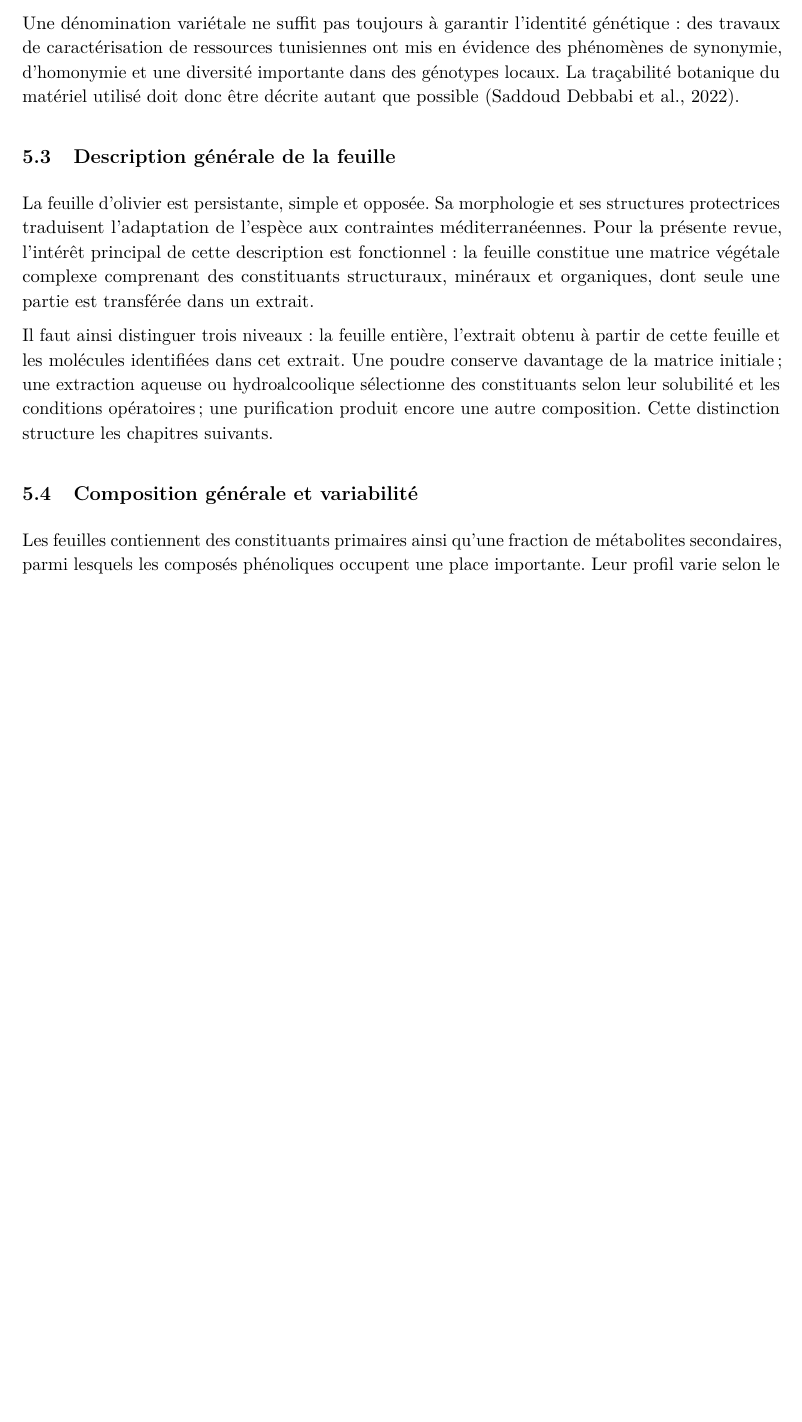
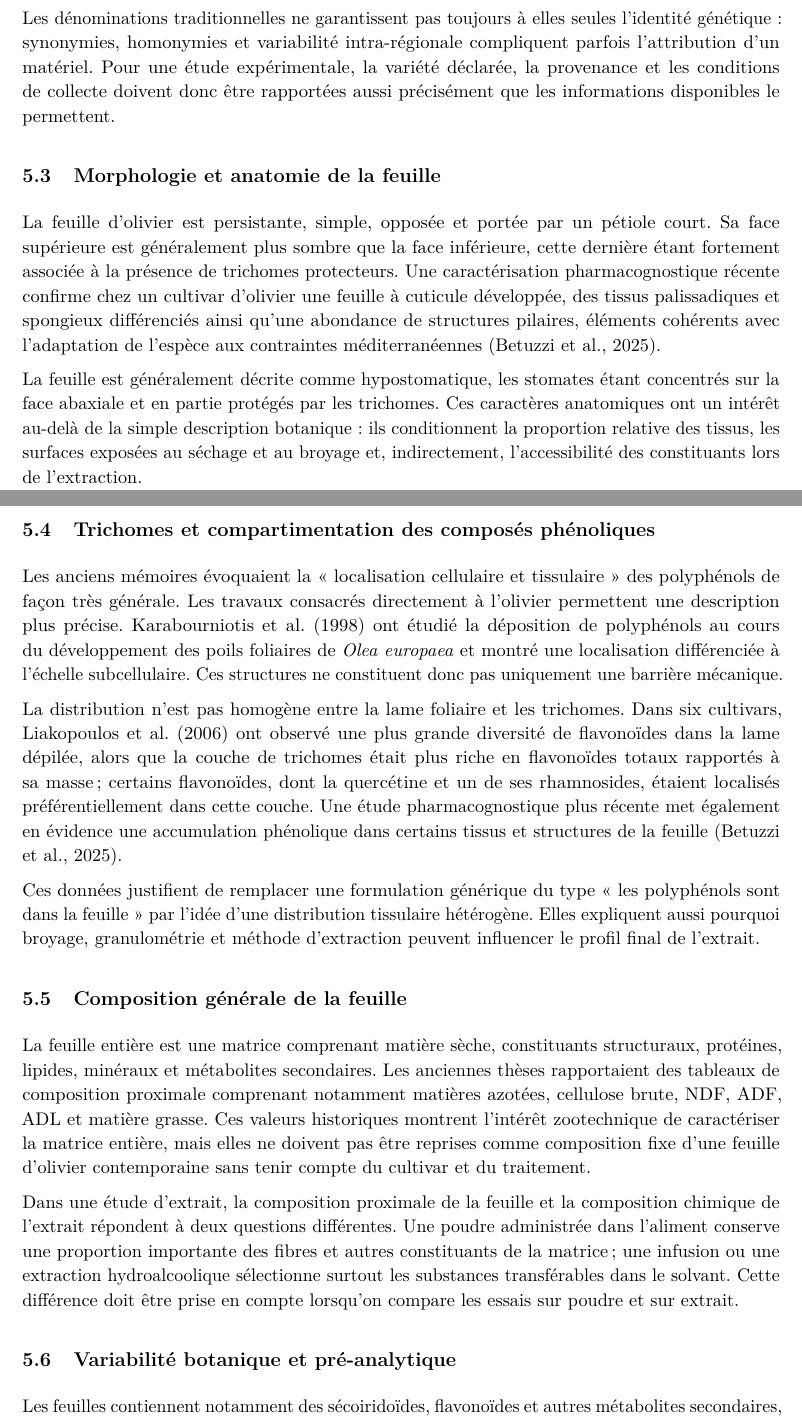
Before and after one commit to boshamla4/PFE-THESIS, a LaTeX thesis (thesis/revue_bibliographique.tex, which reads thesis/chapters/olivier.tex): part of page 12 of 34 before the commit and two parts of pages 12 and 13 of 35 after it, the two joined at a grey line, cut at the place of the change, the shorter picture padded with empty space. Compiled offline with pdfLaTeX.

Commit message:
Expand olive leaf morphology composition and tissue-level phenolic localization

```diff
--- a/thesis/chapters/olivier.tex
+++ b/thesis/chapters/olivier.tex
@@ -8,18 +8,32 @@ Le contexte tunisien est directement pertinent pour cette thèse. L'utilisation
 
 \subsection{Systématique et diversité variétale}
 
-L'olivier cultivé appartient à l'espèce \textit{Olea europaea} L. La Tunisie conserve une diversité variétale importante ; les collections nationales regroupent plus de deux cents variétés ou ressources décrites, parmi lesquelles figurent notamment des cultivars majeurs tels que Chemlali et Chetoui \citep{Debbabi2022}. Cette diversité constitue un patrimoine agronomique, mais également une source de variabilité pour les études de composition foliaire.
+L'olivier cultivé appartient à la famille des Oleaceae et à l'espèce \textit{Olea europaea} L. La Tunisie conserve une diversité variétale importante ; les collections et travaux de caractérisation comprennent plus de deux cents ressources ou dénominations, avec des cultivars majeurs tels que Chemlali et Chetoui et de nombreux génotypes locaux \citep{Debbabi2022}. Cette diversité représente un patrimoine agronomique, mais aussi une source de variabilité pour les études de composition foliaire.
 
-Une dénomination variétale ne suffit pas toujours à garantir l'identité génétique : des travaux de caractérisation de ressources tunisiennes ont mis en évidence des phénomènes de synonymie, d'homonymie et une diversité importante dans des génotypes locaux. La traçabilité botanique du matériel utilisé doit donc être décrite autant que possible \citep{Debbabi2022}.
+Les dénominations traditionnelles ne garantissent pas toujours à elles seules l'identité génétique : synonymies, homonymies et variabilité intra-régionale compliquent parfois l'attribution d'un matériel. Pour une étude expérimentale, la variété déclarée, la provenance et les conditions de collecte doivent donc être rapportées aussi précisément que les informations disponibles le permettent.
 
-\subsection{Description générale de la feuille}
+\subsection{Morphologie et anatomie de la feuille}
 
-La feuille d'olivier est persistante, simple et opposée. Sa morphologie et ses structures protectrices traduisent l'adaptation de l'espèce aux contraintes méditerranéennes. Pour la présente revue, l'intérêt principal de cette description est fonctionnel : la feuille constitue une matrice végétale complexe comprenant des constituants structuraux, minéraux et organiques, dont seule une partie est transférée dans un extrait.
+La feuille d'olivier est persistante, simple, opposée et portée par un pétiole court. Sa face supérieure est généralement plus sombre que la face inférieure, cette dernière étant fortement associée à la présence de trichomes protecteurs. Une caractérisation pharmacognostique récente confirme chez un cultivar d'olivier une feuille à cuticule développée, des tissus palissadiques et spongieux différenciés ainsi qu'une abondance de structures pilaires, éléments cohérents avec l'adaptation de l'espèce aux contraintes méditerranéennes \citep{Betuzzi2025}.
 
-Il faut ainsi distinguer trois niveaux : la feuille entière, l'extrait obtenu à partir de cette feuille et les molécules identifiées dans cet extrait. Une poudre conserve davantage de la matrice initiale ; une extraction aqueuse ou hydroalcoolique sélectionne des constituants selon leur solubilité et les conditions opératoires ; une purification produit encore une autre composition. Cette distinction structure les chapitres suivants.
+La feuille est généralement décrite comme hypostomatique, les stomates étant concentrés sur la face abaxiale et en partie protégés par les trichomes. Ces caractères anatomiques ont un intérêt au-delà de la simple description botanique : ils conditionnent la proportion relative des tissus, les surfaces exposées au séchage et au broyage et, indirectement, l'accessibilité des constituants lors de l'extraction.
 
-\subsection{Composition générale et variabilité}
+\subsection{Trichomes et compartimentation des composés phénoliques}
 
-Les feuilles contiennent des constituants primaires ainsi qu'une fraction de métabolites secondaires, parmi lesquels les composés phénoliques occupent une place importante. Leur profil varie selon le cultivar, le stade et la période de prélèvement, l'état hydrique, le séchage et la méthode analytique. Les résultats obtenus dans un lot ne doivent donc pas être présentés comme une composition fixe de toutes les feuilles d'olivier \citep{Paskovic2025,CorAndrejc2022}.
+Les anciens mémoires évoquaient la « localisation cellulaire et tissulaire » des polyphénols de façon très générale. Les travaux consacrés directement à l'olivier permettent une description plus précise. \citet{Karabourniotis1998} ont étudié la déposition de polyphénols au cours du développement des poils foliaires de \textit{Olea europaea} et montré une localisation différenciée à l'échelle subcellulaire. Ces structures ne constituent donc pas uniquement une barrière mécanique.
 
-Les données tunisiennes disponibles renforcent l'intérêt d'une caractérisation du matériel réellement utilisé. Une étude portant sur du matériel tunisien fournit un repère local, mais elle ne remplace pas l'analyse du lot expérimental de Mohamed. La provenance, la variété lorsqu'elle est connue, la date de collecte et les conditions de séchage devront être rapportées dans la partie expérimentale.
+La distribution n'est pas homogène entre la lame foliaire et les trichomes. Dans six cultivars, \citet{Liakopoulos2006} ont observé une plus grande diversité de flavonoïdes dans la lame dépilée, alors que la couche de trichomes était plus riche en flavonoïdes totaux rapportés à sa masse ; certains flavonoïdes, dont la quercétine et un de ses rhamnosides, étaient localisés préférentiellement dans cette couche. Une étude pharmacognostique plus récente met également en évidence une accumulation phénolique dans certains tissus et structures de la feuille \citep{Betuzzi2025}.
+
+Ces données justifient de remplacer une formulation générique du type « les polyphénols sont dans la feuille » par l'idée d'une distribution tissulaire hétérogène. Elles expliquent aussi pourquoi broyage, granulométrie et méthode d'extraction peuvent influencer le profil final de l'extrait.
+
+\subsection{Composition générale de la feuille}
+
+La feuille entière est une matrice comprenant matière sèche, constituants structuraux, protéines, lipides, minéraux et métabolites secondaires. Les anciennes thèses rapportaient des tableaux de composition proximale comprenant notamment matières azotées, cellulose brute, NDF, ADF, ADL et matière grasse. Ces valeurs historiques montrent l'intérêt zootechnique de caractériser la matrice entière, mais elles ne doivent pas être reprises comme composition fixe d'une feuille d'olivier contemporaine sans tenir compte du cultivar et du traitement.
+
+Dans une étude d'extrait, la composition proximale de la feuille et la composition chimique de l'extrait répondent à deux questions différentes. Une poudre administrée dans l'aliment conserve une proportion importante des fibres et autres constituants de la matrice ; une infusion ou une extraction hydroalcoolique sélectionne surtout les substances transférables dans le solvant. Cette différence doit être prise en compte lorsqu'on compare les essais sur poudre et sur extrait.
+
+\subsection{Variabilité botanique et pré-analytique}
+
+Les feuilles contiennent notamment des sécoiridoïdes, flavonoïdes et autres métabolites secondaires, mais leur profil varie avant même l'extraction. Le cultivar et la période de collecte interagissent pour modifier les teneurs de certains composés, notamment l'oléuropéine \citep{Paskovic2025}. Le séchage ajoute une autre source de variation et peut modifier la récupération ultérieure des molécules \citep{CorAndrejc2022}.
+
+Les données tunisiennes apportent un contexte local utile, sans remplacer l'analyse du lot expérimental. Pour la partie expérimentale de Mohamed, la provenance des feuilles, la variété lorsqu'elle est connue, la période de collecte, les conditions de séchage et la méthode de conservation devront être décrites. Le chapitre suivant examine ensuite les familles phénoliques et la caractérisation de l'extrait lui-même.
```
Also changed, not shown: thesis/chapters/olivier.tex (4 more changed lines).
